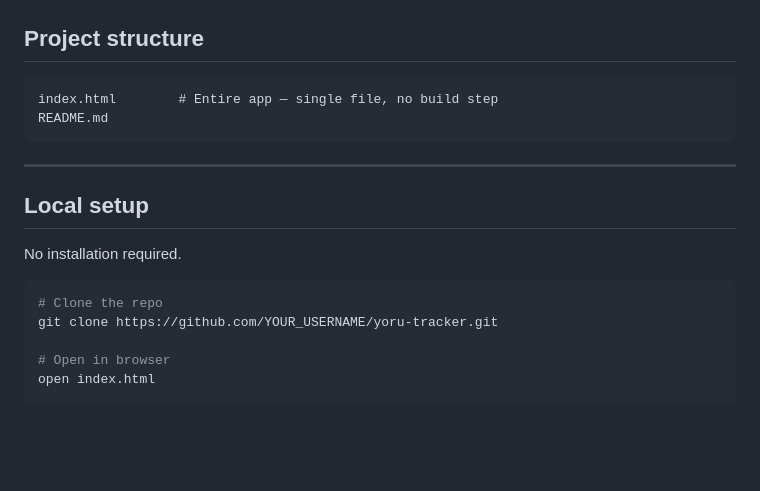
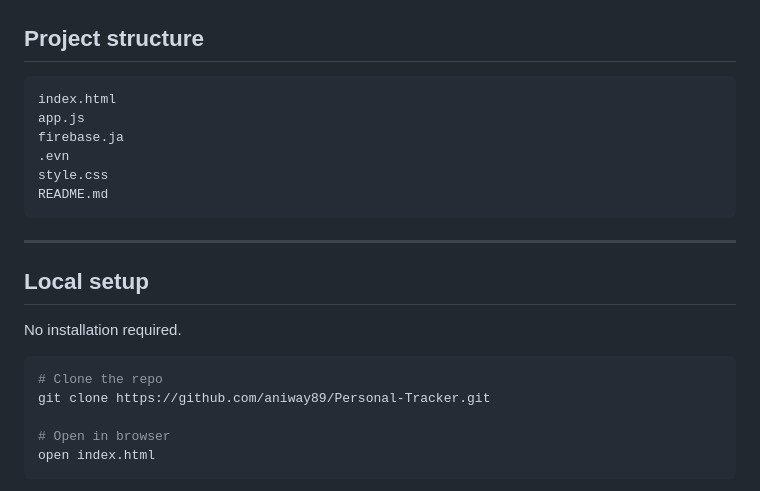
Before and after one commit to aniway89/Personal-Tracker, a Markdown page: README.md, the part around the change. Rendered like a GitHub page; blank space fills up the shorter version.

Commit message:
fix the wrong detail

````diff
--- a/README.md
+++ b/README.md
@@ -59,7 +59,11 @@ Long-press (600ms) on mobile opens the note editor, matching the right-click beh
 ## Project structure
 
 ```
-index.html        # Entire app — single file, no build step
+index.html
+app.js
+firebase.ja
+.evn
+style.css
 README.md
 ```
 
@@ -71,7 +75,7 @@ No installation required.
 
 ```bash
 # Clone the repo
-git clone https://github.com/YOUR_USERNAME/yoru-tracker.git
+git clone https://github.com/aniway89/Personal-Tracker.git
 
 # Open in browser
 open index.html
````
